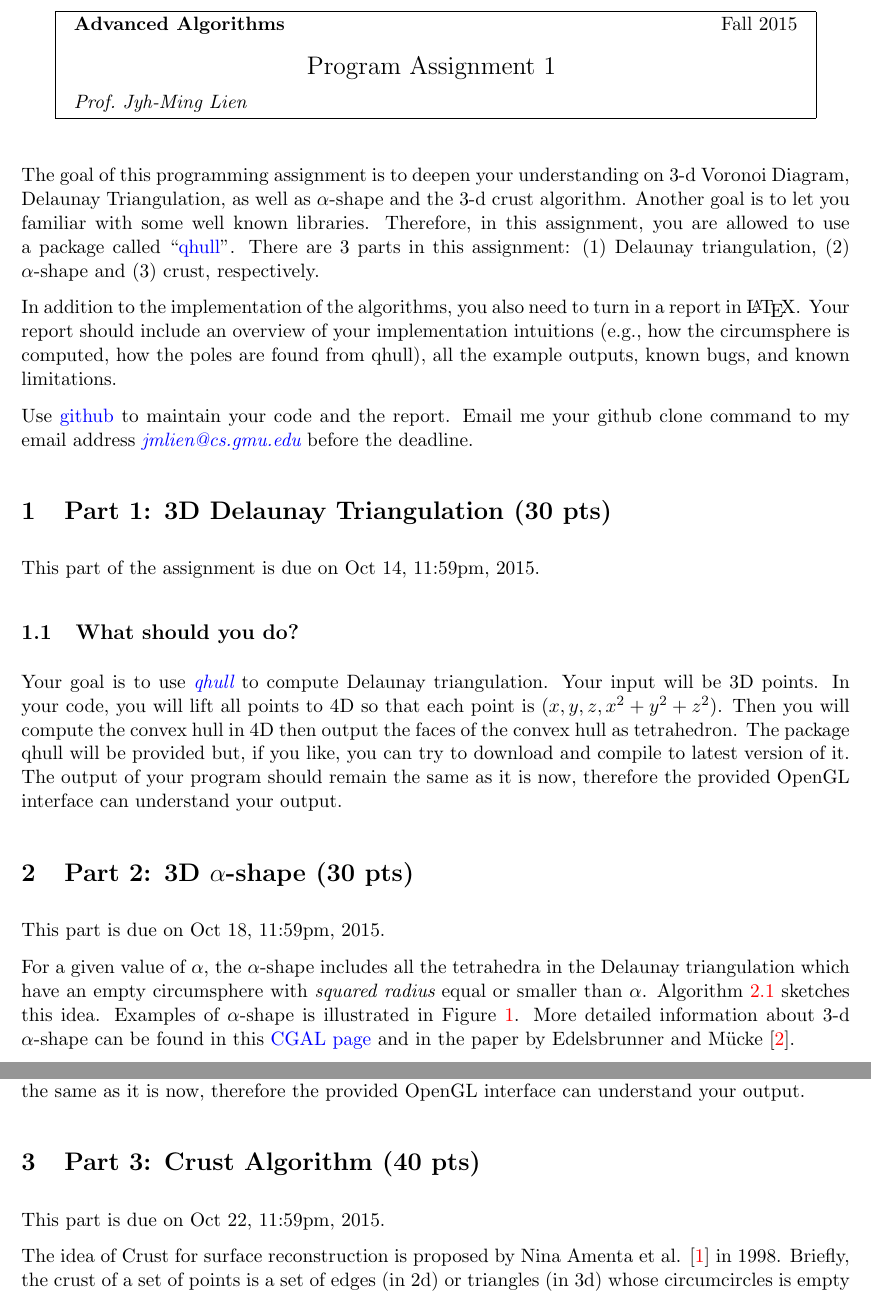
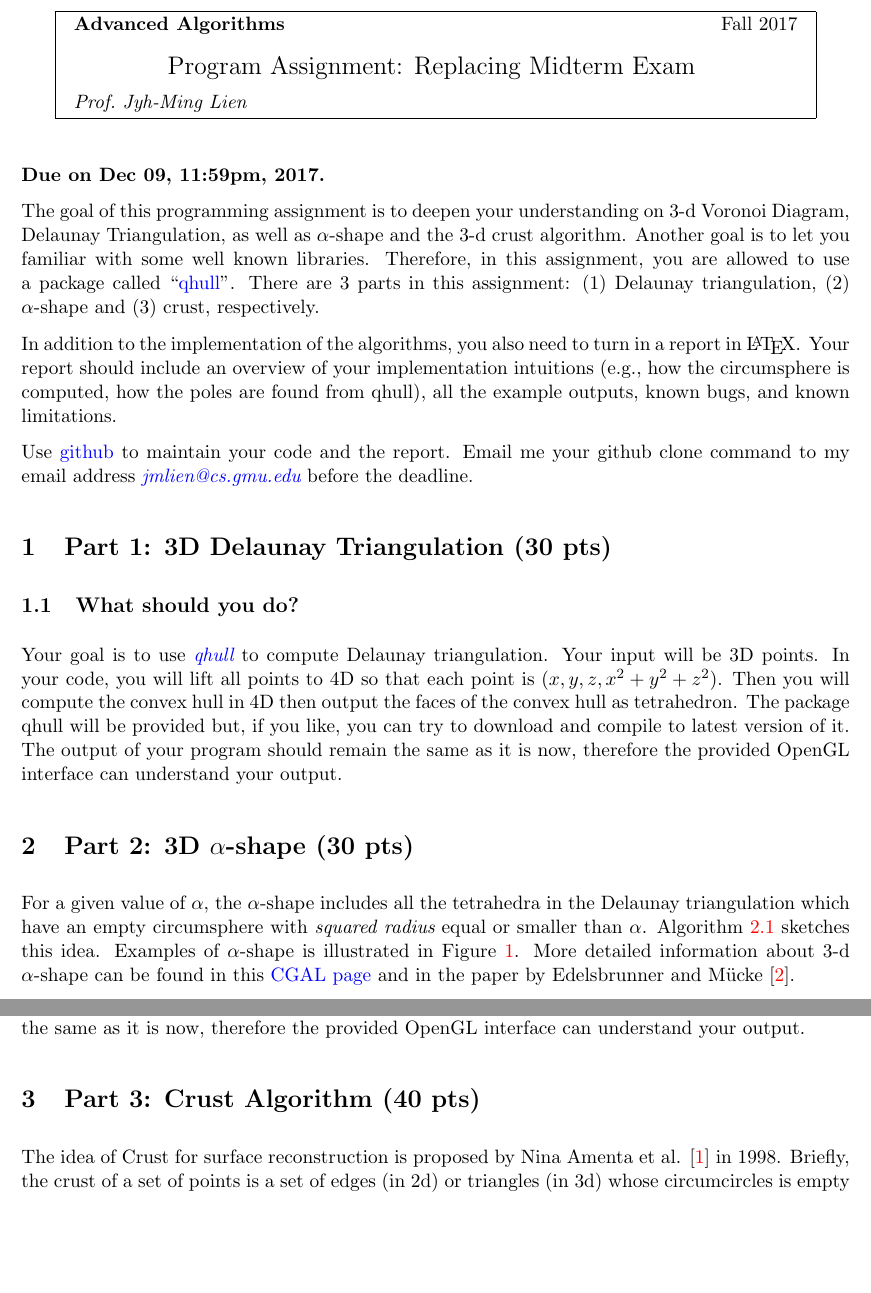
Before and after one commit to jmlien/cshape, a LaTeX problem sheet (assignment/shape-assignment.tex): two parts of pages 1 and 2 of 3, joined at a grey line, cut so that both start at the same text, the shorter picture padded with empty space. Compiled offline with pdfLaTeX.

Commit message:
updated the assignment

```diff
--- a/assignment/shape-assignment.tex
+++ b/assignment/shape-assignment.tex
@@ -55,8 +55,9 @@
 
 \begin{document}
 
-\lecture{Program Assignment 1}{Fall 2015}{Prof.\ Jyh-Ming Lien}{---}
+\lecture{Program Assignment:  Replacing Midterm Exam}{Fall 2017}{Prof.\ Jyh-Ming Lien}{---}
 
+\textbf{Due on Dec 09, 11:59pm, 2017.}
 
 The goal of this programming assignment is to deepen  your understanding on 3-d Voronoi Diagram, Delaunay Triangulation, as well as
 $\alpha$-shape and the 3-d crust algorithm. Another goal is to let you familiar with some well known libraries.
@@ -72,7 +73,6 @@ before the deadline.
 
 \section{Part 1: 3D Delaunay Triangulation (30 pts)}
 
-This part of the assignment is due on Oct 14, 11:59pm, 2015.
 
 \subsection{What should  you do?}
 
@@ -84,8 +84,6 @@ The output of your program should remain the same as it is now, therefore the pr
 
 
 \section{Part 2: 3D $\alpha$-shape (30 pts)}
-
-This part is due on Oct 18, 11:59pm, 2015.
 
 For a given value of $\alpha$,
 the $\alpha$-shape includes all the tetrahedra in the Delaunay triangulation which have an empty circumsphere with {\em squared radius} equal or smaller than $\alpha$.
@@ -129,8 +127,6 @@ the provided OpenGL interface can understand your output.
 
 
 \section{Part 3: Crust Algorithm (40 pts)}
-
-This part is due on Oct 22, 11:59pm, 2015.
 
 
 %\begin{wrapfigure}{r}{0.5\textwidth}
```
